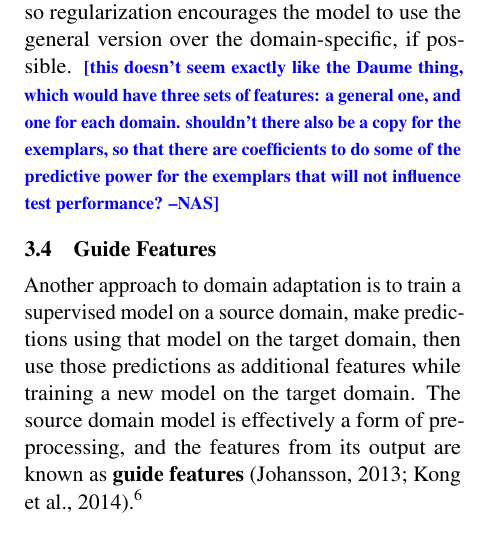
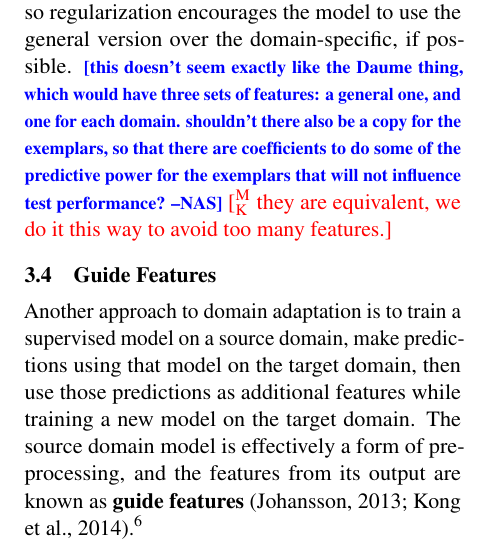
Before and after one commit to meghana-kshirsagar/acl2015, a LaTeX paper (argid_short.tex): part of one column of page 3 of 6, cut so that both start at the same text. Compiled offline with pdfLaTeX.

Commit message:
comments and changes

```diff
--- a/argid_short.tex
+++ b/argid_short.tex
@@ -899,6 +899,7 @@ The general feature contributes to both domains, so regularization encourages th
   domain.  shouldn't there also be a copy for the exemplars, so that
   there are coefficients to do some of the predictive power for the
   exemplars that will not influence test performance?}
+  \mk{they are equivalent, we do it this way to avoid too many features.}
 
 \subsection{Guide Features}
 \label{sec:guide}
```
